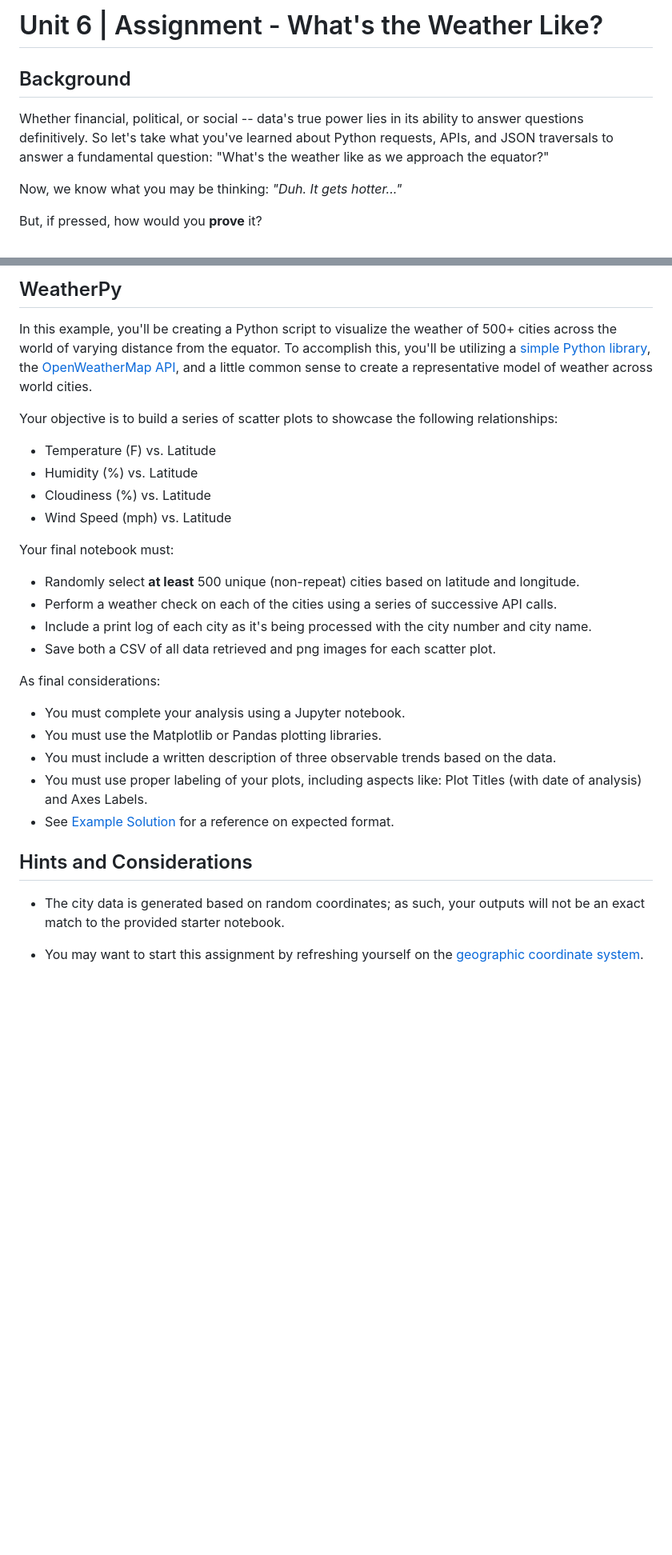
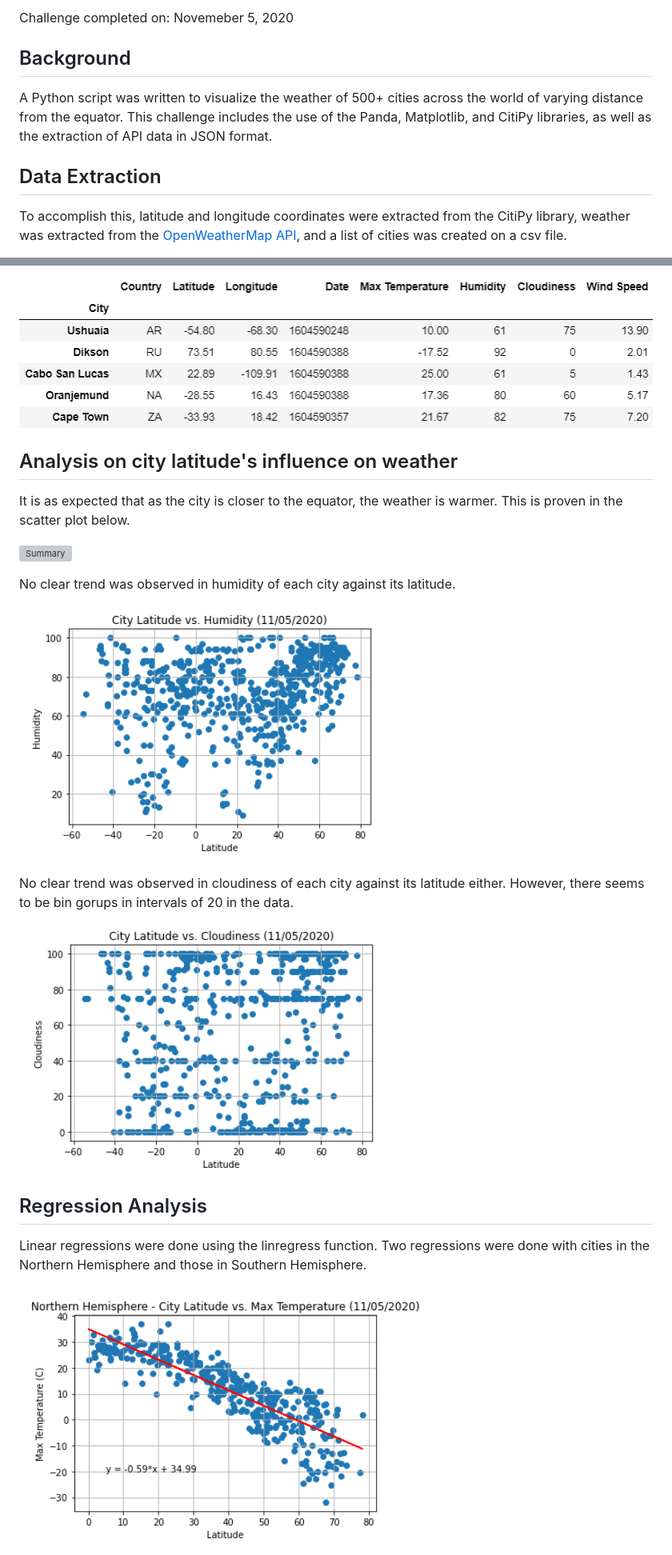
Before and after one commit to angmay/databootcamp, a Markdown page: 6. API Challenge/README.md, 2 parts joined by grey strips. Shown: that part at 80% size. Rendered like a GitHub page; pictures changed too: 6. API Challenge/Images/data.png (added), 6. API Challenge/Images/summary2.png (added), 6. API Challenge/Images/summary3.png (added); blank space fills up the shorter version; grey boxes are pictures that could not be loaded.

```diff
--- a/6. API Challenge/README.md
+++ b/6. API Challenge/README.md
@@ -1,10 +1,10 @@
-# Unit 6 | Assignment - What's the Weather Like?
+Challenge completed on: Novemeber 5, 2020
 
 ## Background
 
-Whether financial, political, or social -- data's true power lies in its ability to answer questions definitively. So let's take what you've learned about Python requests, APIs, and JSON traversals to answer a fundamental question: "What's the weather like as we approach the equator?"
+A Python script was written to visualize the weather of 500+ cities across the world of varying distance from the equator. This challenge includes the use of the Panda, Matplotlib, and CitiPy libraries, as well as the extraction of API data in JSON format.
 
-Now, we know what you may be thinking: _"Duh. It gets hotter..."_
+## Data Extraction
 
-But, if pressed, how would you **prove** it?
+To accomplish this, latitude and longitude coordinates were extracted from the CitiPy library, weather was extracted from the [OpenWeatherMap API](https://openweathermap.org/api), and a list of cities was created on a csv file.
 
@@ -12,33 +12,23 @@ But, if pressed, how would you **prove** it?
 
-## WeatherPy
+![Dataframe](Images/data.png)
 
-In this example, you'll be creating a Python script to visualize the weather of 500+ cities across the world of varying distance from the equator. To accomplish this, you'll be utilizing a [simple Python library](https://pypi.python.org/pypi/citipy), the [OpenWeatherMap API](https://openweathermap.org/api), and a little common sense to create a representative model of weather across world cities.
+## Analysis on city latitude's influence on weather
 
-Your objective is to build a series of scatter plots to showcase the following relationships:
+It is as expected that as the city is closer to the equator, the weather is warmer. This is proven in the scatter plot below.
 
-* Temperature (F) vs. Latitude
-* Humidity (%) vs. Latitude
-* Cloudiness (%) vs. Latitude
-* Wind Speed (mph) vs. Latitude
+![Summary](Images/summary.png)
 
-Your final notebook must:
+No clear trend was observed in humidity of each city against its latitude.
 
-* Randomly select **at least** 500 unique (non-repeat) cities based on latitude and longitude.
-* Perform a weather check on each of the cities using a series of successive API calls.
-* Include a print log of each city as it's being processed with the city number and city name.
-* Save both a CSV of all data retrieved and png images for each scatter plot.
+![Summary](Images/summary2.png)
 
-As final considerations:
+No clear trend was observed in cloudiness of each city against its latitude either. However, there seems to be bin gorups in intervals of 20 in the data.
 
-* You must complete your analysis using a Jupyter notebook.
-* You must use the Matplotlib or Pandas plotting libraries.
-* You must include a written description of three observable trends based on the data.
-* You must use proper labeling of your plots, including aspects like: Plot Titles (with date of analysis) and Axes Labels.
-* See [Example Solution](WeatherPy_Example.pdf) for a reference on expected format.
+![Summary](Images/summary3.png)
 
-## Hints and Considerations
+## Regression Analysis
 
-* The city data is generated based on random coordinates; as such, your outputs will not be an exact match to the provided starter notebook.
+Linear regressions were done using the linregress function. Two regressions were done with cities in the Northern Hemisphere and those in Southern Hemisphere.
 
-* You may want to start this assignment by refreshing yourself on the [geographic coordinate system](http://desktop.arcgis.com/en/arcmap/10.3/guide-books/map-projections/about-geographic-coordinate-systems.htm).
+![Summary](Images/summary4.png)
 
```
Also changed, not shown: other parts of 6. API Challenge/README.md (+2 -14 lines), 6. API Challenge/Images/summary1.png (added), 6. API Challenge/Images/summary5.png (added).
